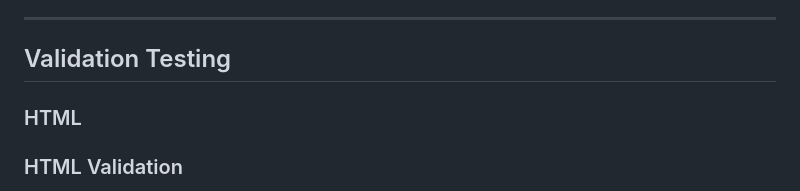
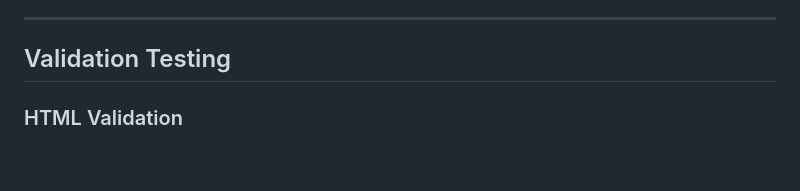
Before and after one commit to maarkwilliams/Project3, a Markdown page: TESTING.md, the part around the change. Drawn GitHub-style; blank space fills up the shorter version.

```diff
--- a/TESTING.md
+++ b/TESTING.md
@@ -14,8 +14,6 @@ Automated tools such as Lighthouse and WAVE were used to assess accessibility, p
 
 ---
 ## Validation Testing
-
-### HTML
 
 ### HTML Validation
 
```
Also changed, not shown: README.md (+1 -1 lines).
